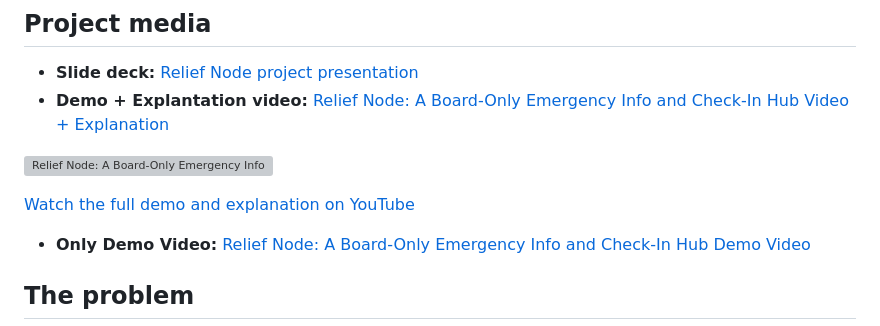
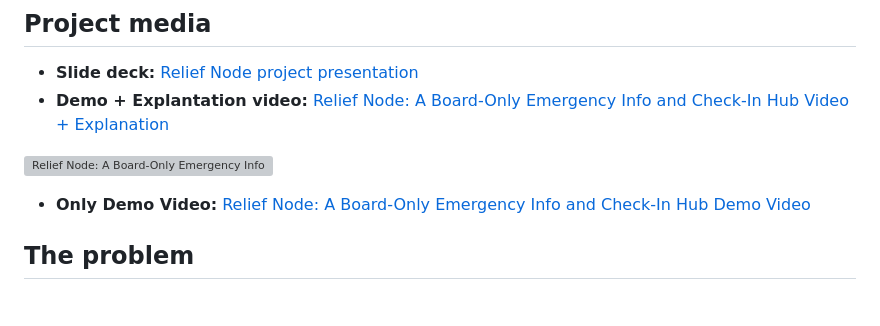
Before and after one commit to ashaikh23/Relief-Node-A-Board-Only-Emergency-Info-and-Check-In-Hub, a Markdown page: README.md, the part around the change. Drawn GitHub-style; blank space fills up the shorter version; grey boxes are pictures that could not be loaded.

```diff
--- a/README.md
+++ b/README.md
@@ -14,8 +14,6 @@ It turns a single UNO Q into a local web server, status beacon, climate-informat
 - **Demo + Explantation video:** [Relief Node: A Board-Only Emergency Info and Check-In Hub Video + Explanation](https://youtu.be/iE9aYf_gtv0)
 
 [![Relief Node: A Board-Only Emergency Info and Check-In Hub - Demo + Explanation](https://img.youtube.com/vi/iE9aYf_gtv0/maxresdefault.jpg)](https://youtu.be/iE9aYf_gtv0)
-
-[Watch the full demo and explanation on YouTube](https://youtu.be/iE9aYf_gtv0)
 
 - **Only Demo Video:** [Relief Node: A Board-Only Emergency Info and Check-In Hub Demo Video](https://youtu.be/DjlyEn-Kum8)
 
```
